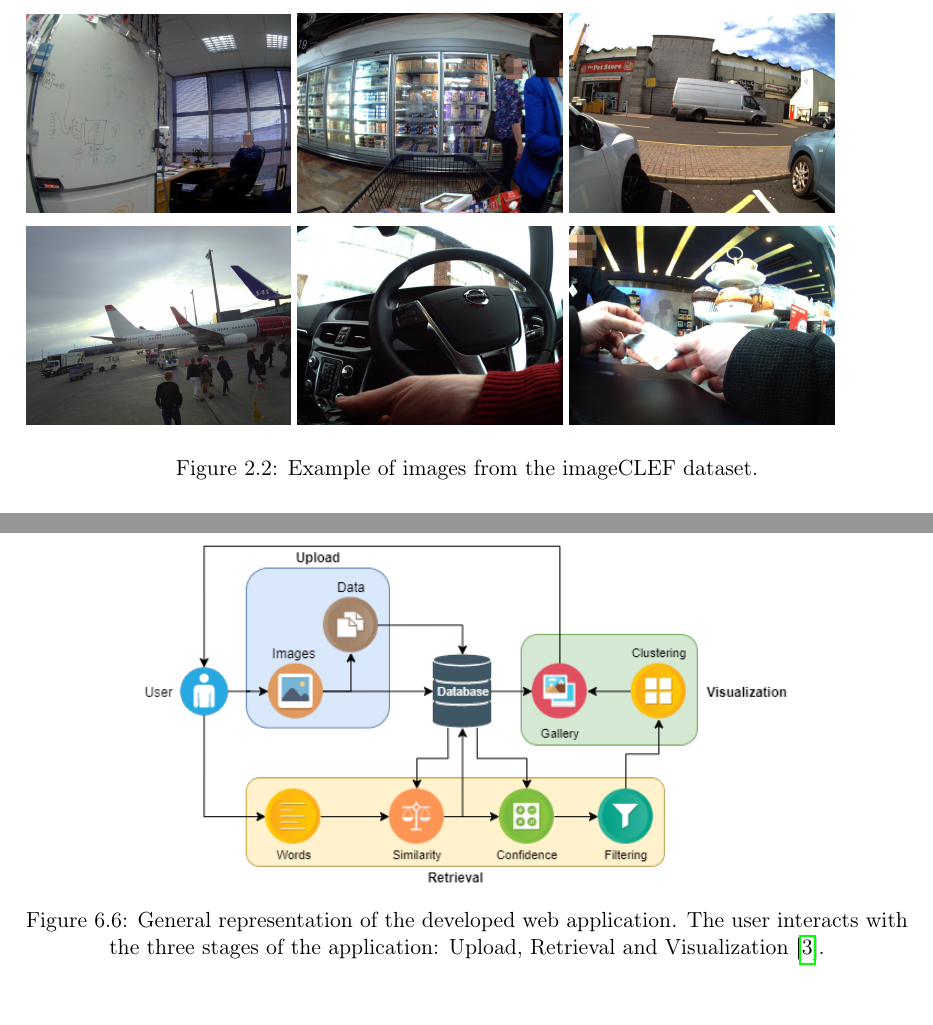
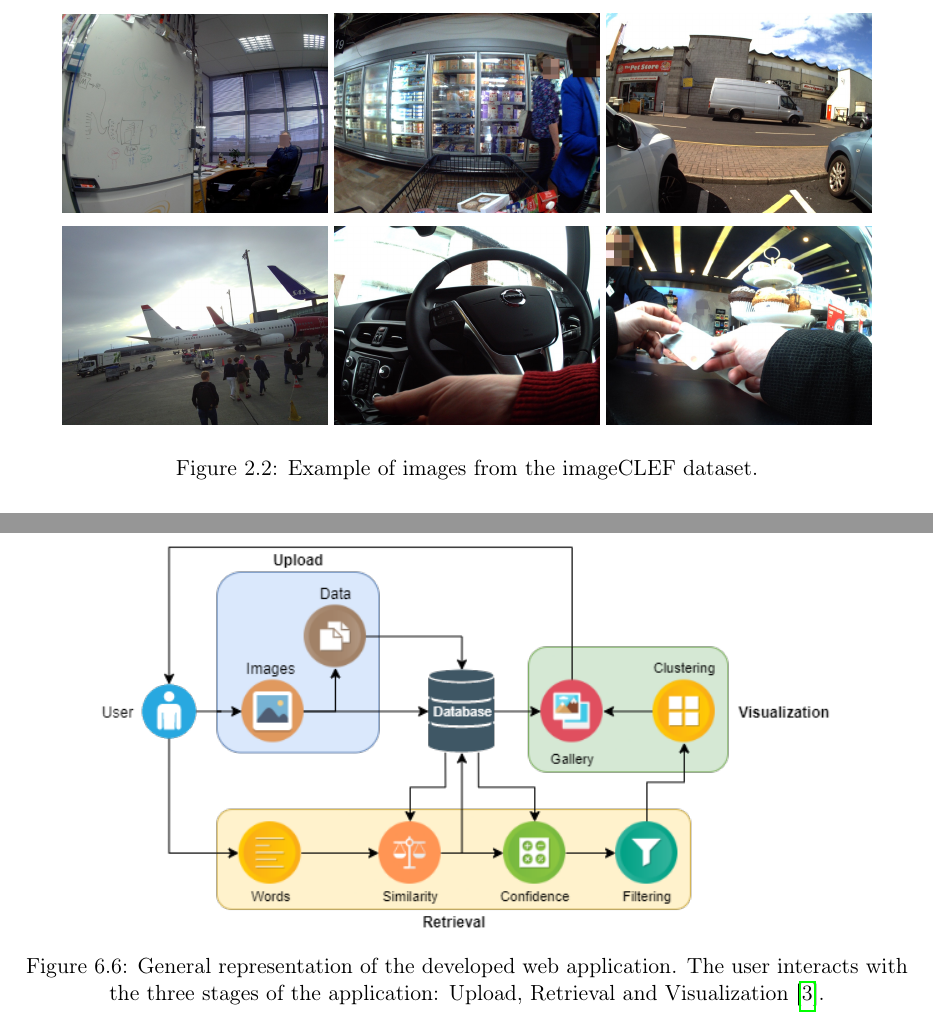
Before and after one commit to MrJules/thesis, a LaTeX thesis (thesis_latex/Estrutura.tex, which reads thesis_latex/Sections/5ImageClef/imageclef.tex, thesis_latex/Sections/7Results/results.tex): two parts of pages 30 and 94 of 126, joined at a grey line, cut so that both start at the same text. Compiled offline with pdfLaTeX.

Commit message:
final thesis

```diff
--- a/thesis_latex/Sections/5ImageClef/imageclef.tex
+++ b/thesis_latex/Sections/5ImageClef/imageclef.tex
@@ -75,13 +75,16 @@ The interactive retrieval system is only interesting for this work in terms of c
 
 
     \begin{figure}[H]
+        \centering
         \captionsetup{justification=centering}
         \begin{subfigure}{\linewidth}
+            \centering
         \includegraphics[width=.3\linewidth]{Sections/5ImageClef/images/image1.jpg}
         \includegraphics[width=.3\linewidth]{Sections/5ImageClef/images/image2.jpg}
         \includegraphics[width=.3\linewidth]{Sections/5ImageClef/images/image3.jpg}
         \end{subfigure}\par\medskip
         \begin{subfigure}{\linewidth}
+            \centering
         \includegraphics[width=.3\linewidth]{Sections/5ImageClef/images/image4.jpg}
         \includegraphics[width=.3\linewidth]{Sections/5ImageClef/images/image5.jpg}
         \includegraphics[width=.3\linewidth]{Sections/5ImageClef/images/image6.jpg}
--- a/thesis_latex/Sections/7Results/results.tex
+++ b/thesis_latex/Sections/7Results/results.tex
@@ -292,7 +292,7 @@ Figure \ref{fig:app_view} shows a screenshot of the application retrieval view a
   \centering
   \captionsetup{justification=centering}
 
-  \includegraphics[width=0.75\textwidth]{Sections/7Results/images/Appdiagram.png}
+  \includegraphics[width=0.85\textwidth]{Sections/7Results/images/Appdiagram.png}
   \caption[General representation of the  developed  web  application.]{General representation of the  developed  web  application.  The  user  interacts with the three stages of the application: Upload, Retrieval and Visualization \cite{Ribeiro2020}.}
   \label{fig:app_diagram}
 \end{figure}
```
Also changed, not shown: thesis_latex/Sections/4InitialWork/4_images_obj_run4/tiny_yolo_graph.png, thesis_latex/Sections/7Results/results.tex (2 more changed lines).
